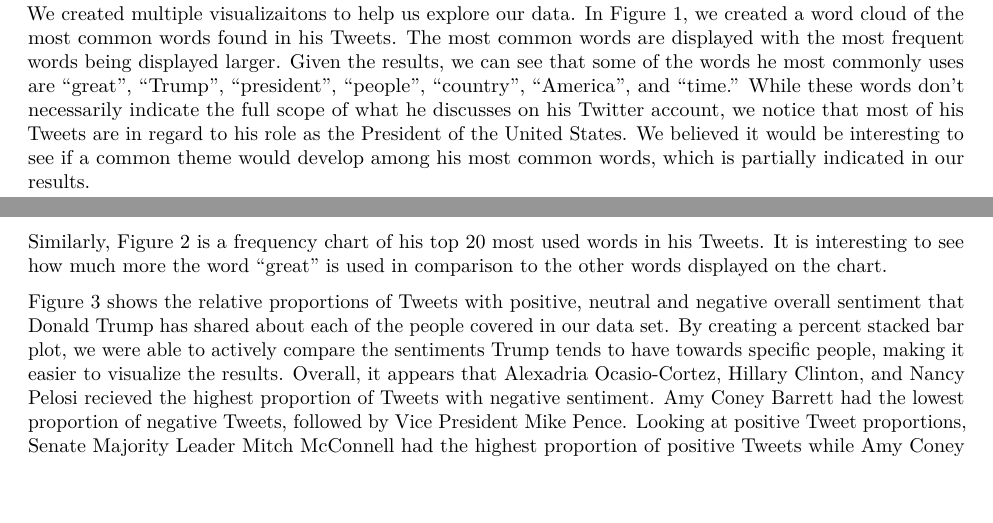
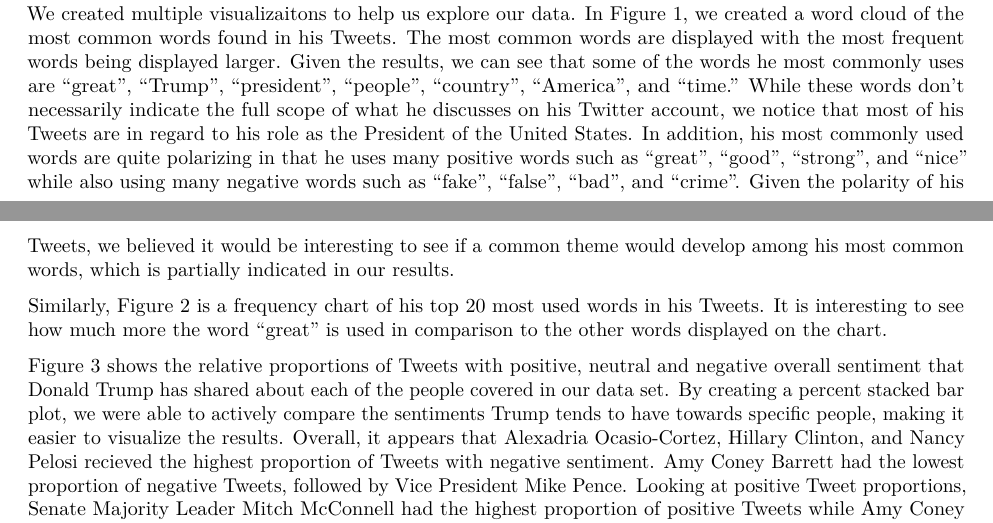
Before and after one commit to arushibhatia/stat199-FinalProject, an R Markdown document (stat199-FinalProject.Rmd): two parts of pages 5 and 6 of 13, joined at a grey line, cut so that both start at the same text. Rendered offline with R 4.5, knitr and Pandoc, then LaTeX, with nearby package versions; some code elsewhere in the file could not run offline.

Commit message:
update to methodology

```diff
--- a/stat199-FinalProject.Rmd
+++ b/stat199-FinalProject.Rmd
@@ -480,9 +480,13 @@ larger. Given the results, we can see that some of the words he most commonly
 uses are "great", "Trump", "president", "people", "country", "America", and
 "time." While these words don’t necessarily indicate the full scope of what he
 discusses on his Twitter account, we notice that most of his Tweets are in
-regard to his role as the President of the United States. We believed it would
-be interesting to see if a common theme would develop among his most common
-words, which is partially indicated in our results.
+regard to his role as the President of the United States. In addition, his most
+commonly used words are quite polarizing in that he uses many positive words
+such as “great”, “good”, “strong”, and “nice” while also using many negative
+words such as “fake”, “false”, “bad”, and “crime”. Given the polarity of his
+Tweets, we believed it would be interesting to see if a common theme would
+develop among his most common words, which is partially indicated in our
+results.
 
 Similarly, Figure 2 is a frequency chart of his top 20 most used words in his
 Tweets. It is interesting to see how much more the word "great" is used in
```
Also changed, not shown: stat199-FinalProject.pdf.
